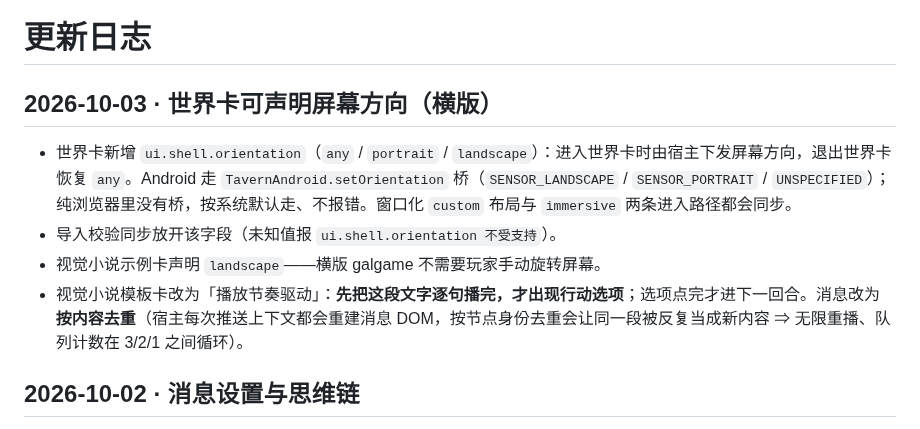
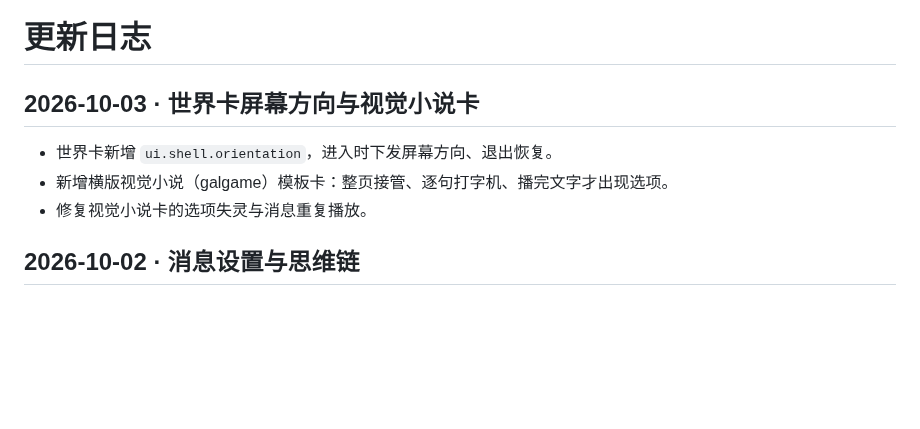
Before and after one commit to QingYanQwQ233/bigdogtavern, a Markdown page: CHANGELOG.md, the part around the change. Drawn GitHub-style; blank space fills up the shorter version.

Commit message:
docs: CHANGELOG 一律写短（规则与当日条目同步压缩）

```diff
--- a/CHANGELOG.md
+++ b/CHANGELOG.md
@@ -1,9 +1,8 @@
 # 更新日志
-## 2026-10-03 · 世界卡可声明屏幕方向（横版）
-- 世界卡新增 `ui.shell.orientation`（`any` / `portrait` / `landscape`）：进入世界卡时由宿主下发屏幕方向，退出世界卡恢复 `any`。Android 走 `TavernAndroid.setOrientation` 桥（`SENSOR_LANDSCAPE` / `SENSOR_PORTRAIT` / `UNSPECIFIED`）；纯浏览器里没有桥，按系统默认走、不报错。窗口化 `custom` 布局与 `immersive` 两条进入路径都会同步。
-- 导入校验同步放开该字段（未知值报 `ui.shell.orientation 不受支持`）。
-- 视觉小说示例卡声明 `landscape`——横版 galgame 不需要玩家手动旋转屏幕。
-- 视觉小说模板卡改为「播放节奏驱动」：**先把这段文字逐句播完，才出现行动选项**；选项点完才进下一回合。消息改为**按内容去重**（宿主每次推送上下文都会重建消息 DOM，按节点身份去重会让同一段被反复当成新内容 ⇒ 无限重播、队列计数在 3/2/1 之间循环）。
+## 2026-10-03 · 世界卡屏幕方向与视觉小说卡
+- 世界卡新增 `ui.shell.orientation`，进入时下发屏幕方向、退出恢复。
+- 新增横版视觉小说（galgame）模板卡：整页接管、逐句打字机、播完文字才出现选项。
+- 修复视觉小说卡的选项失灵与消息重复播放。
 ## 2026-10-02 · 消息设置与思维链
 
 - 设置新增「消息」：灵动岛外观可调（颜色 / 字号 / 大小 / 样式 / 动画速度 / 同屏数量），四种提示类型各自配色，并提供测试与恢复默认；取色用自绘面板，不依赖原生控件或第三方库。
```
Also changed, not shown: AGENTS.md (+1 -1 lines).
